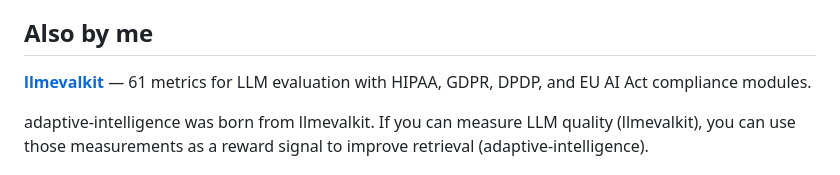
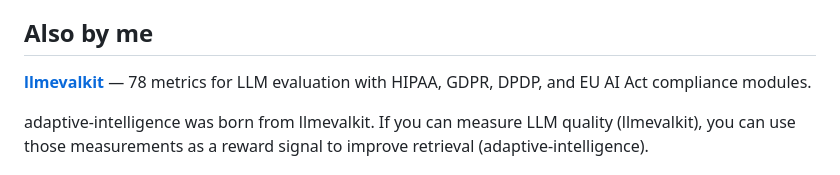
Before and after one commit to VK-Ant/adaptive-intelligence, a Markdown page: README.md, the part around the change. Drawn GitHub-style.

```diff
--- a/README.md
+++ b/README.md
@@ -351,7 +351,7 @@ Contributions are welcome.
 
 ## Also by me
 
-[**llmevalkit**](https://pypi.org/project/llmevalkit/) — 61 metrics for LLM evaluation with HIPAA, GDPR, DPDP, and EU AI Act compliance modules.
+[**llmevalkit**](https://pypi.org/project/llmevalkit/) — 78 metrics for LLM evaluation with HIPAA, GDPR, DPDP, and EU AI Act compliance modules.
 
 adaptive-intelligence was born from llmevalkit. If you can measure LLM quality (llmevalkit), you can use those measurements as a reward signal to improve retrieval (adaptive-intelligence).
 
```
